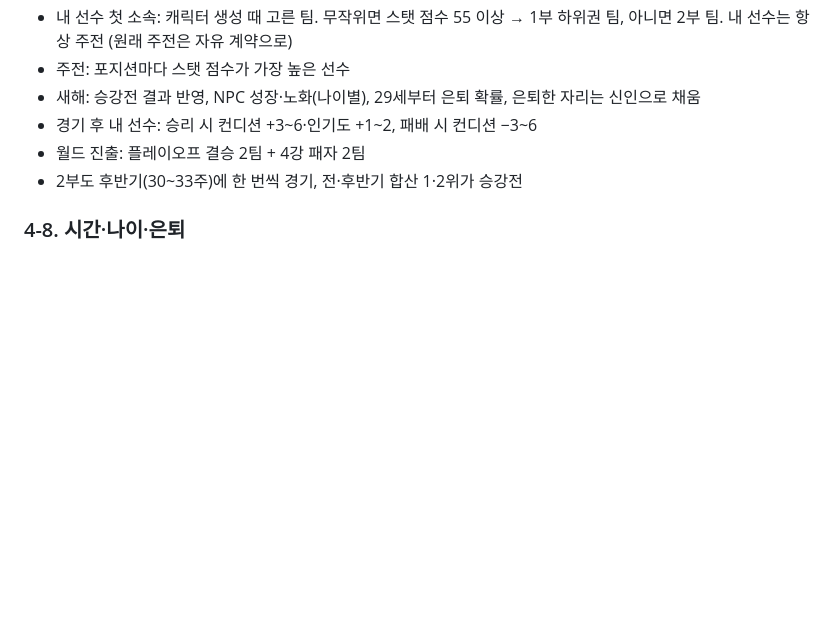
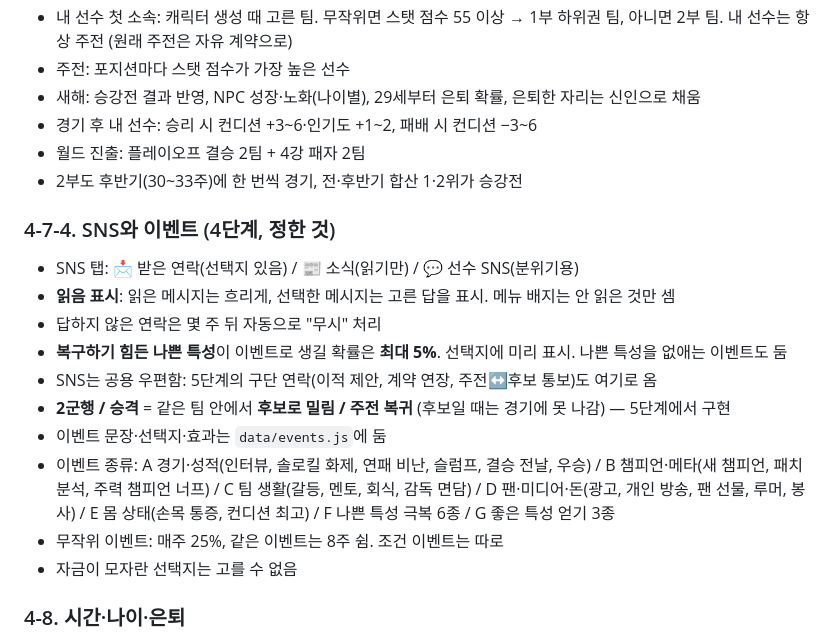
Before and after one commit to stlemm-rgb/lolst-pro, a Markdown page: GAME_PLAN.md, the part around one of its changes. Drawn GitHub-style; blank space fills up the shorter version.

Commit message:
Update game plan: SNS tabs and event rules for stage 4
Co-Authored-By: Claude Opus 5.5 <noreply@anthropic.com>

```diff
--- a/GAME_PLAN.md
+++ b/GAME_PLAN.md
@@ -162,6 +162,18 @@
 - 월드 진출: 플레이오프 결승 2팀 + 4강 패자 2팀
 - 2부도 후반기(30~33주)에 한 번씩 경기, 전·후반기 합산 1·2위가 승강전
 
+### 4-7-4. SNS와 이벤트 (4단계, 정한 것)
+- SNS 탭: 📩 받은 연락(선택지 있음) / 📰 소식(읽기만) / 💬 선수 SNS(분위기용)
+- **읽음 표시**: 읽은 메시지는 흐리게, 선택한 메시지는 고른 답을 표시. 메뉴 배지는 안 읽은 것만 셈
+- 답하지 않은 연락은 몇 주 뒤 자동으로 "무시" 처리
+- **복구하기 힘든 나쁜 특성**이 이벤트로 생길 확률은 **최대 5%**. 선택지에 미리 표시. 나쁜 특성을 없애는 이벤트도 둠
+- SNS는 공용 우편함: 5단계의 구단 연락(이적 제안, 계약 연장, 주전↔후보 통보)도 여기로 옴
+- **2군행 / 승격** = 같은 팀 안에서 **후보로 밀림 / 주전 복귀** (후보일 때는 경기에 못 나감) — 5단계에서 구현
+- 이벤트 문장·선택지·효과는 `data/events.js`에 둠
+- 이벤트 종류: A 경기·성적(인터뷰, 솔로킬 화제, 연패 비난, 슬럼프, 결승 전날, 우승) / B 챔피언·메타(새 챔피언, 패치 분석, 주력 챔피언 너프) / C 팀 생활(갈등, 멘토, 회식, 감독 면담) / D 팬·미디어·돈(광고, 개인 방송, 팬 선물, 루머, 봉사) / E 몸 상태(손목 통증, 컨디션 최고) / F 나쁜 특성 극복 6종 / G 좋은 특성 얻기 3종
+- 무작위 이벤트: 매주 25%, 같은 이벤트는 8주 쉼. 조건 이벤트는 따로
+- 자금이 모자란 선택지는 고를 수 없음
+
 ### 4-8. 시간·나이·은퇴
 - 한 턴 = 1주. [다음 주로 진행]을 누르면 훈련 결과, 경기, 이벤트, 연락이 처리된다.
 - **27세부터 노화** (반응속도·입력 정확도·체력 최대치가 조금씩 감소). **평균 은퇴 31세**, 원하면 더 버틸 수도 있다.
```
Also changed, not shown: other parts of GAME_PLAN.md (+1 -1 lines), PROGRESS.md (+8 -3 lines).
